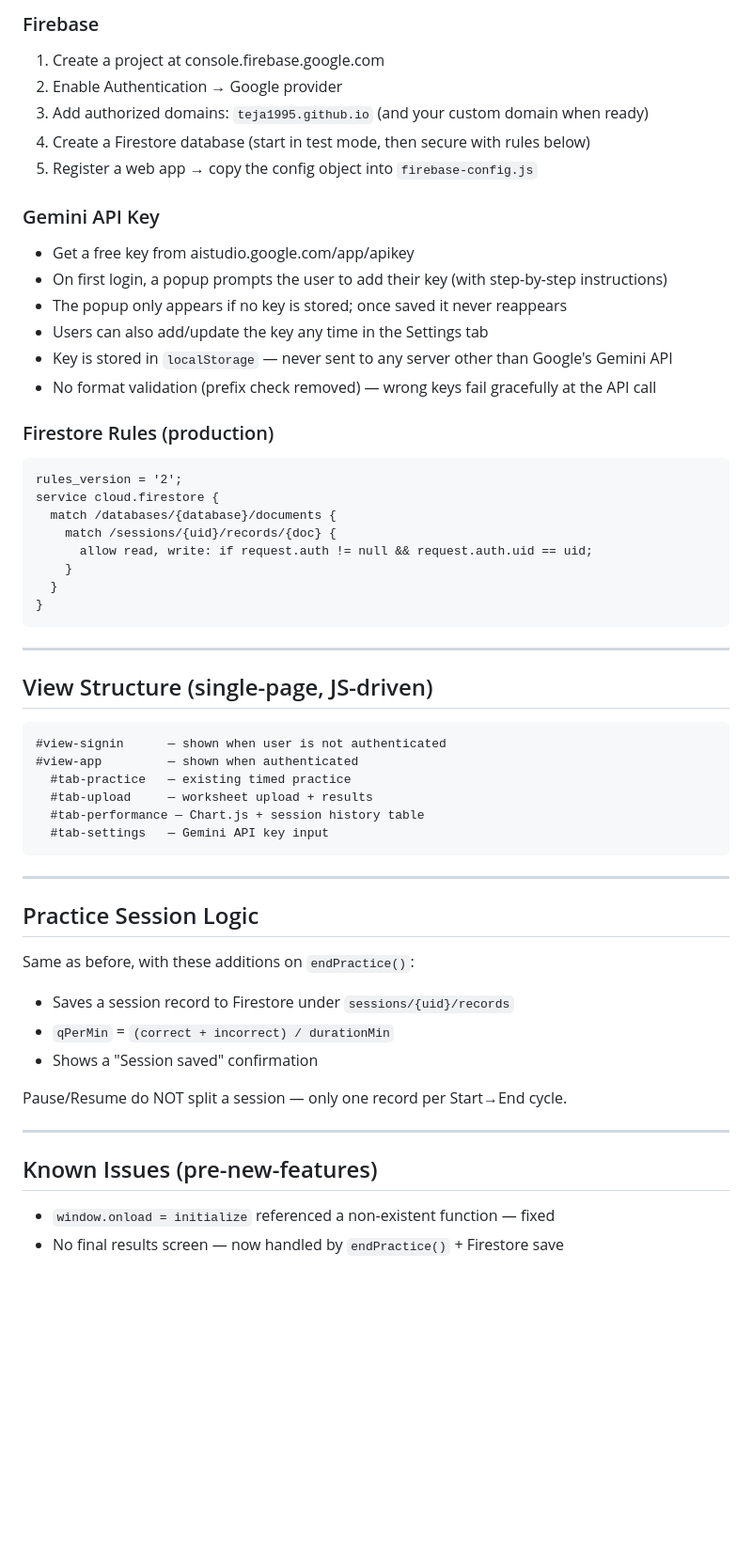
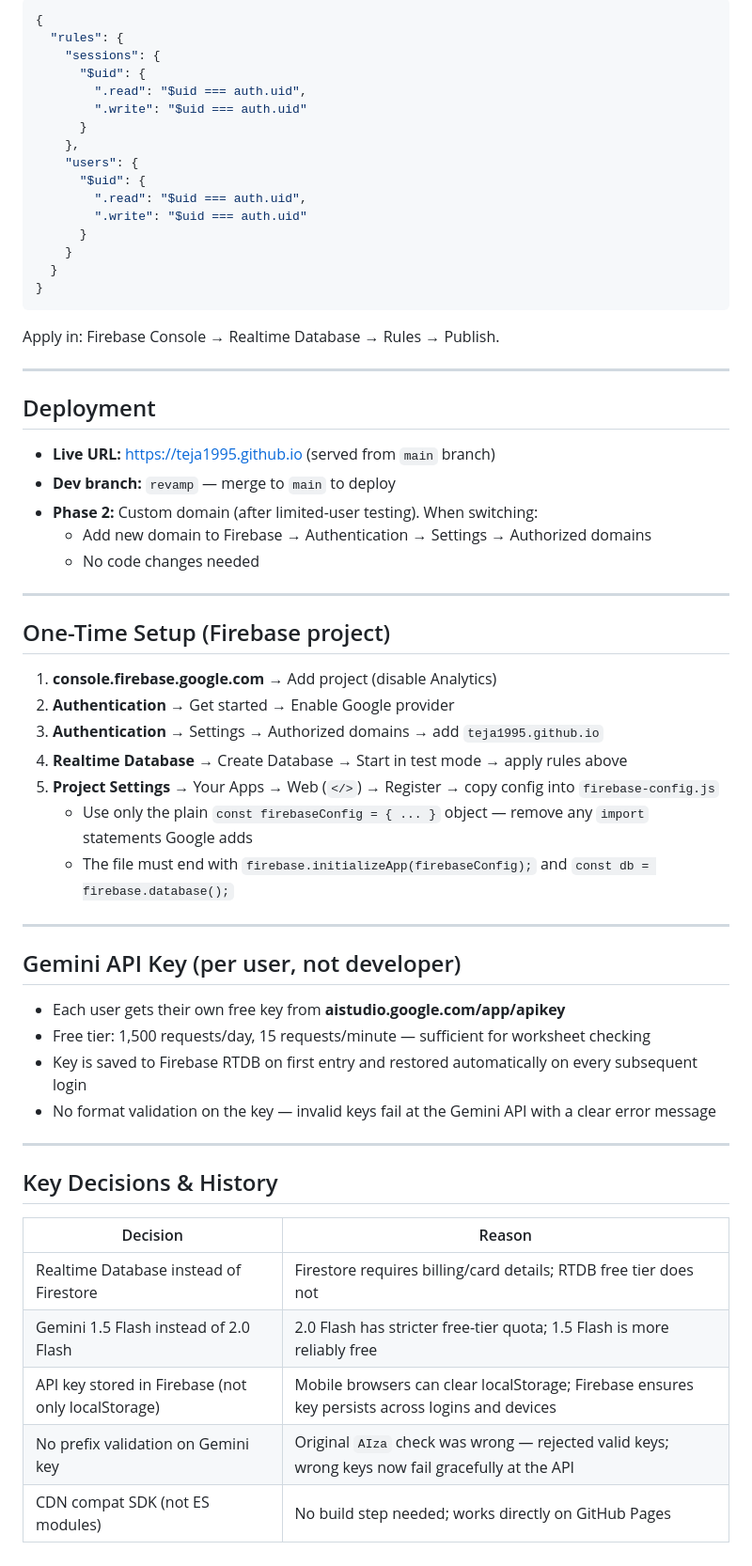
Before and after one commit to Teja1995/Teja1995.github.io, a Markdown page: CLAUDE.md, the part around one of its changes. Shown at 94% size. Drawn GitHub-style; blank space fills up the shorter version.

````diff
--- a/CLAUDE.md
+++ b/CLAUDE.md
@@ -105,57 +108,64 @@ When moving to a custom domain:
 
-### Firebase
-1. Create a project at console.firebase.google.com
-2. Enable Authentication → Google provider
-3. Add authorized domains: `teja1995.github.io` (and your custom domain when ready)
-4. Create a Firestore database (start in test mode, then secure with rules below)
-5. Register a web app → copy the config object into `firebase-config.js`
-
-### Gemini API Key
-- Get a free key from aistudio.google.com/app/apikey
-- On first login, a popup prompts the user to add their key (with step-by-step instructions)
-- The popup only appears if no key is stored; once saved it never reappears
-- Users can also add/update the key any time in the Settings tab
-- Key is stored in `localStorage` — never sent to any server other than Google's Gemini API
-- No format validation (prefix check removed) — wrong keys fail gracefully at the API call
-
-### Firestore Rules (production)
-```
-rules_version = '2';
-service cloud.firestore {
-  match /databases/{database}/documents {
-    match /sessions/{uid}/records/{doc} {
-      allow read, write: if request.auth != null && request.auth.uid == uid;
+```json
+{
+  "rules": {
+    "sessions": {
+      "$uid": {
+        ".read": "$uid === auth.uid",
+        ".write": "$uid === auth.uid"
+      }
+    },
+    "users": {
+      "$uid": {
+        ".read": "$uid === auth.uid",
+        ".write": "$uid === auth.uid"
+      }
     }
   }
 }
 ```
 
----
-
-## View Structure (single-page, JS-driven)
-
-```
-#view-signin      — shown when user is not authenticated
-#view-app         — shown when authenticated
-  #tab-practice   — existing timed practice
-  #tab-upload     — worksheet upload + results
-  #tab-performance — Chart.js + session history table
-  #tab-settings   — Gemini API key input
-```
+Apply in: Firebase Console → Realtime Database → Rules → Publish.
 
 ---
 
-## Practice Session Logic
+## Deployment
 
-Same as before, with these additions on `endPractice()`:
-- Saves a session record to Firestore under `sessions/{uid}/records`
-- `qPerMin` = `(correct + incorrect) / durationMin`
-- Shows a "Session saved" confirmation
-
-Pause/Resume do NOT split a session — only one record per Start→End cycle.
+- **Live URL:** https://teja1995.github.io (served from `main` branch)
+- **Dev branch:** `revamp` — merge to `main` to deploy
+- **Phase 2:** Custom domain (after limited-user testing). When switching:
+  - Add new domain to Firebase → Authentication → Settings → Authorized domains
+  - No code changes needed
 
 ---
 
-## Known Issues (pre-new-features)
-- `window.onload = initialize` referenced a non-existent function — fixed
-- No final results screen — now handled by `endPractice()` + Firestore save
+## One-Time Setup (Firebase project)
+
+1. **console.firebase.google.com** → Add project (disable Analytics)
+2. **Authentication** → Get started → Enable Google provider
+3. **Authentication** → Settings → Authorized domains → add `teja1995.github.io`
+4. **Realtime Database** → Create Database → Start in test mode → apply rules above
+5. **Project Settings** → Your Apps → Web (`</>`) → Register → copy config into `firebase-config.js`
+   - Use only the plain `const firebaseConfig = { ... }` object — remove any `import` statements Google adds
+   - The file must end with `firebase.initializeApp(firebaseConfig);` and `const db = firebase.database();`
+
+---
+
+## Gemini API Key (per user, not developer)
+
+- Each user gets their own free key from **aistudio.google.com/app/apikey**
+- Free tier: 1,500 requests/day, 15 requests/minute — sufficient for worksheet checking
+- Key is saved to Firebase RTDB on first entry and restored automatically on every subsequent login
+- No format validation on the key — invalid keys fail at the Gemini API with a clear error message
+
+---
+
+## Key Decisions & History
+
+| Decision | Reason |
+|---|---|
+| Realtime Database instead of Firestore | Firestore requires billing/card details; RTDB free tier does not |
+| Gemini 1.5 Flash instead of 2.0 Flash | 2.0 Flash has stricter free-tier quota; 1.5 Flash is more reliably free |
+| API key stored in Firebase (not only localStorage) | Mobile browsers can clear localStorage; Firebase ensures key persists across logins and devices |
+| No prefix validation on Gemini key | Original `AIza` check was wrong — rejected valid keys; wrong keys now fail gracefully at the API |
+| CDN compat SDK (not ES modules) | No build step needed; works directly on GitHub Pages |
````
Also changed, not shown: other parts of CLAUDE.md (+73 -70 lines).
